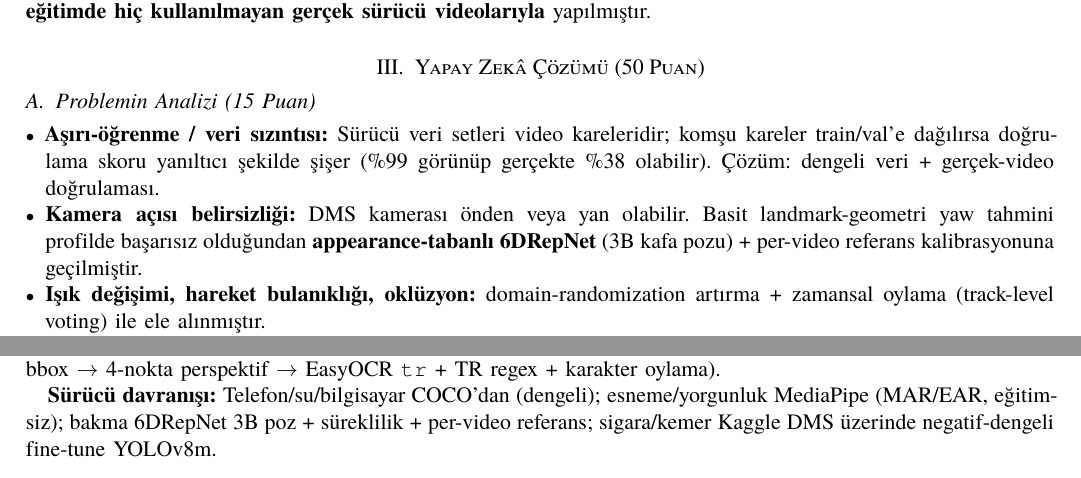
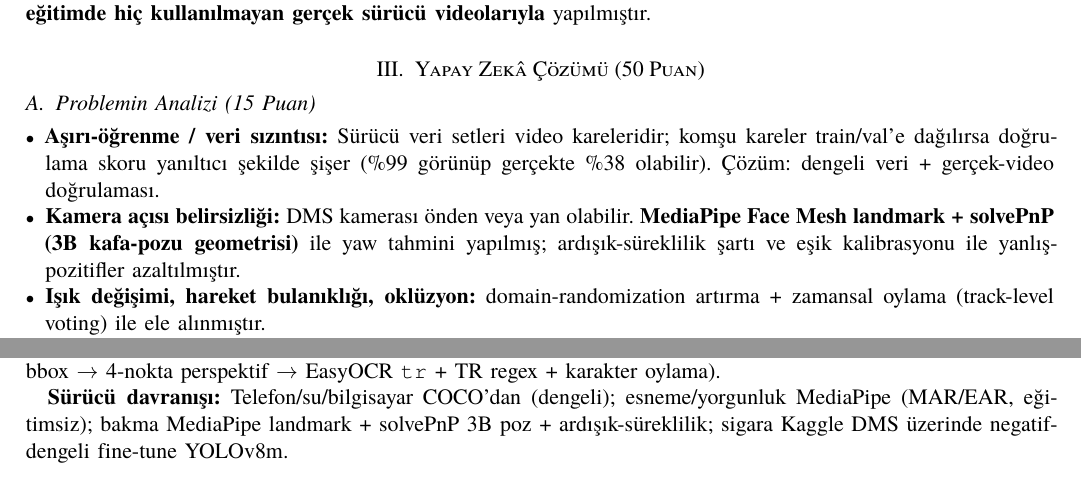
Before and after one commit to tunadeniz1304/fest, a LaTeX paper (ftr/FTR.tex): two parts of page 2 of 3, joined at a grey line, cut so that both start at the same text. Compiled offline with XeLaTeX.

Commit message:
fix: FTR kod-rapor tutarlilik (6DRepNet->solvePnP, gercek-zamanli->batch, kemer ima kaldirildi)

```diff
--- a/ftr/FTR.tex
+++ b/ftr/FTR.tex
@@ -139,9 +139,9 @@ olarak eklenmiştir. Aşırı-öğrenmeyi önlemek için nihai doğrulama
         yanıltıcı şekilde şişer (\%99 görünüp gerçekte \%38 olabilir). Çözüm:
         dengeli veri + gerçek-video doğrulaması.
   \item \textbf{Kamera açısı belirsizliği:} DMS kamerası önden veya yan olabilir.
-        Basit landmark-geometri yaw tahmini profilde başarısız olduğundan
-        \textbf{appearance-tabanlı 6DRepNet} (3B kafa pozu) + per-video referans
-        kalibrasyonuna geçilmiştir.
+        \textbf{MediaPipe Face Mesh landmark + solvePnP (3B kafa-pozu geometrisi)}
+        ile yaw tahmini yapılmış; ardışık-süreklilik şartı ve eşik kalibrasyonu ile
+        yanlış-pozitifler azaltılmıştır.
   \item \textbf{Işık değişimi, hareket bulanıklığı, oklüzyon:} domain-randomization
         artırma + zamansal oylama (track-level voting) ile ele alınmıştır.
   \item \textbf{Yanlış-pozitif:} Ezberci modeller devre dışı bırakılmış, güvenilir
@@ -181,8 +181,8 @@ kareleri köprüler.
 $\rightarrow$ EasyOCR \texttt{tr} + TR regex + karakter oylama).
 
 \textbf{Sürücü davranışı:} Telefon/su/bilgisayar COCO'dan (dengeli); esneme/yorgunluk
-MediaPipe (MAR/EAR, eğitimsiz); bakma 6DRepNet 3B poz + süreklilik + per-video
-referans; sigara/kemer Kaggle DMS üzerinde negatif-dengeli fine-tune YOLOv8m.
+MediaPipe (MAR/EAR, eğitimsiz); bakma MediaPipe landmark + solvePnP 3B poz +
+ardışık-süreklilik; sigara Kaggle DMS üzerinde negatif-dengeli fine-tune YOLOv8m.
 
 \textbf{Slalom:} ByteTrack yörüngesinden yanal salınım analizi.
 \textbf{teknocan:} YOLO-World açık-kelime (gömülü embedding, çevrim-dışı).
```
Also changed, not shown: ftr/FTR.tex (11 more changed lines).
